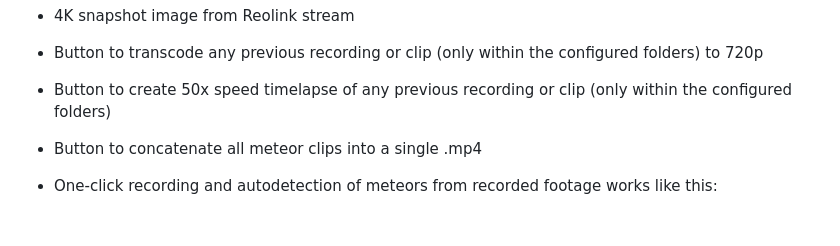
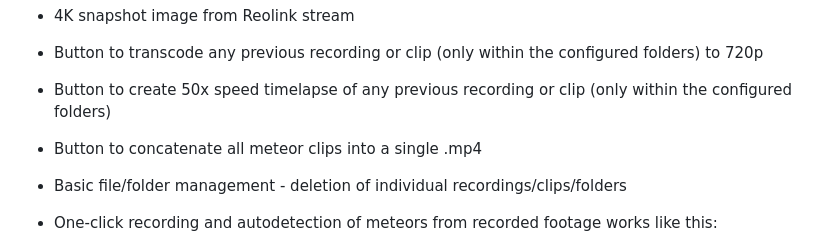
Before and after one commit to 5559175/Skycam, a Markdown page: README.md, the part around the change. Rendered like a GitHub page; blank space fills up the shorter version.

```diff
--- a/README.md
+++ b/README.md
@@ -38,6 +38,7 @@ With my hardware I achieve 30-60it/sec equating to ~5.7x speed, meaning a 4-hour
 - Button to transcode any previous recording or clip (only within the configured folders) to 720p
 - Button to create 50x speed timelapse of any previous recording or clip (only within the configured folders)
 - Button to concatenate all meteor clips into a single .mp4
+- Basic file/folder management - deletion of individual recordings/clips/folders
 
 - One-click recording and autodetection of meteors from recorded footage works like this:
   - The "Auto-Detect Meteors" button records 4K footage from the Reolink camera for the specified duration (set from the box next to "Start") then...
```
